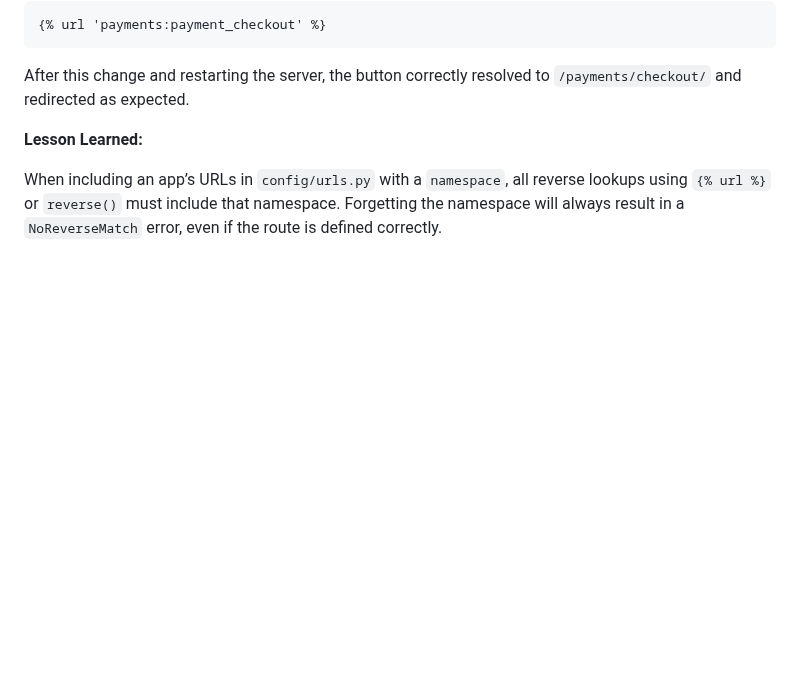
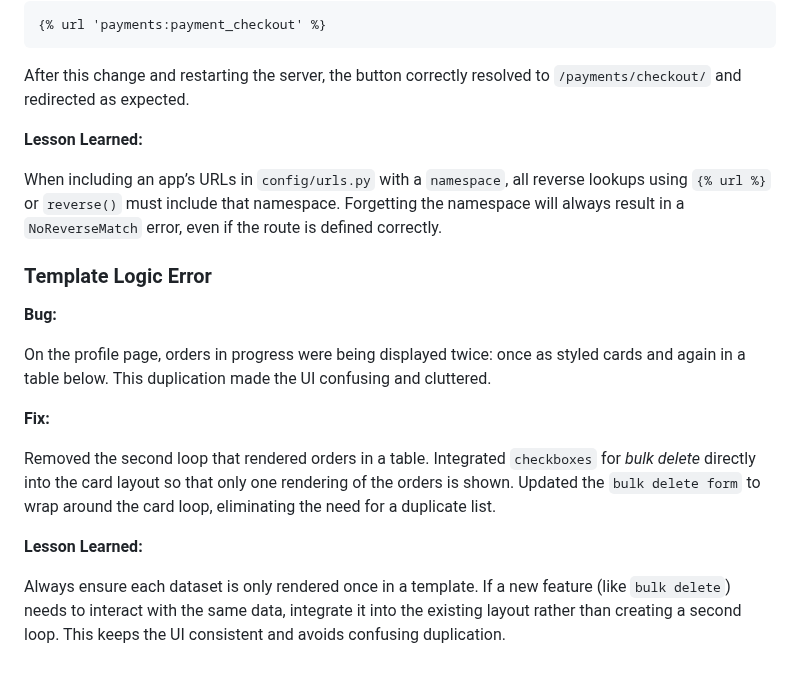
Before and after one commit to AxdeKlerk/SLP, a Markdown page: DEBUGGING.md, the part around the change. GitHub-like rendering; blank space fills up the shorter version.

Commit message:
Add template logic error for orders in progress select boxes in the profile template to DEBUGGING.md

```diff
--- a/DEBUGGING.md
+++ b/DEBUGGING.md
@@ -663,3 +663,17 @@ After this change and restarting the server, the button correctly resolved to `/
 **Lesson Learned:**
 
 When including an app’s URLs in `config/urls.py` with a `namespace`, all reverse lookups using `{% url %}` or `reverse()` must include that namespace. Forgetting the namespace will always result in a `NoReverseMatch` error, even if the route is defined correctly.
+
+### Template Logic Error
+
+**Bug:**
+
+On the profile page, orders in progress were being displayed twice: once as styled cards and again in a table below. This duplication made the UI confusing and cluttered.
+
+**Fix:**
+
+Removed the second loop that rendered orders in a table. Integrated `checkboxes` for *bulk delete* directly into the card layout so that only one rendering of the orders is shown. Updated the `bulk delete form` to wrap around the card loop, eliminating the need for a duplicate list.
+
+**Lesson Learned:**
+
+Always ensure each dataset is only rendered once in a template. If a new feature (like `bulk delete`) needs to interact with the same data, integrate it into the existing layout rather than creating a second loop. This keeps the UI consistent and avoids confusing duplication.
```
